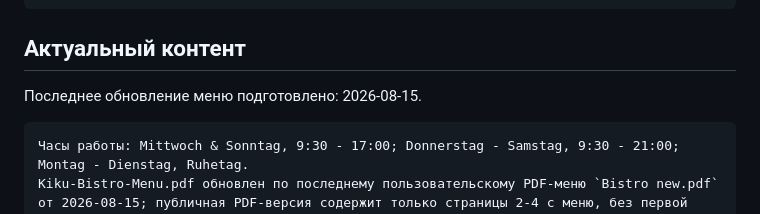
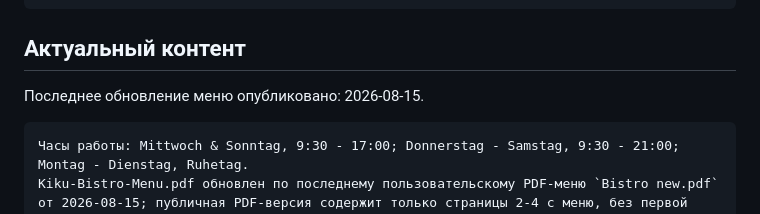
Before and after one commit to sergkreis/kiku-bistro-site, a Markdown page: README.md, the part around the change. Drawn GitHub-style.

````diff
--- a/README.md
+++ b/README.md
@@ -97,7 +97,7 @@ assets/visit-window-guest.jpg
 
 ## Актуальный контент
 
-Последнее обновление меню подготовлено: 2026-08-15.
+Последнее обновление меню опубликовано: 2026-08-15.
 
 ```text
 Часы работы: Mittwoch & Sonntag, 9:30 - 17:00; Donnerstag - Samstag, 9:30 - 21:00; Montag - Dienstag, Ruhetag.
````
Also changed, not shown: HANDOVER.md (+3 -3 lines).
